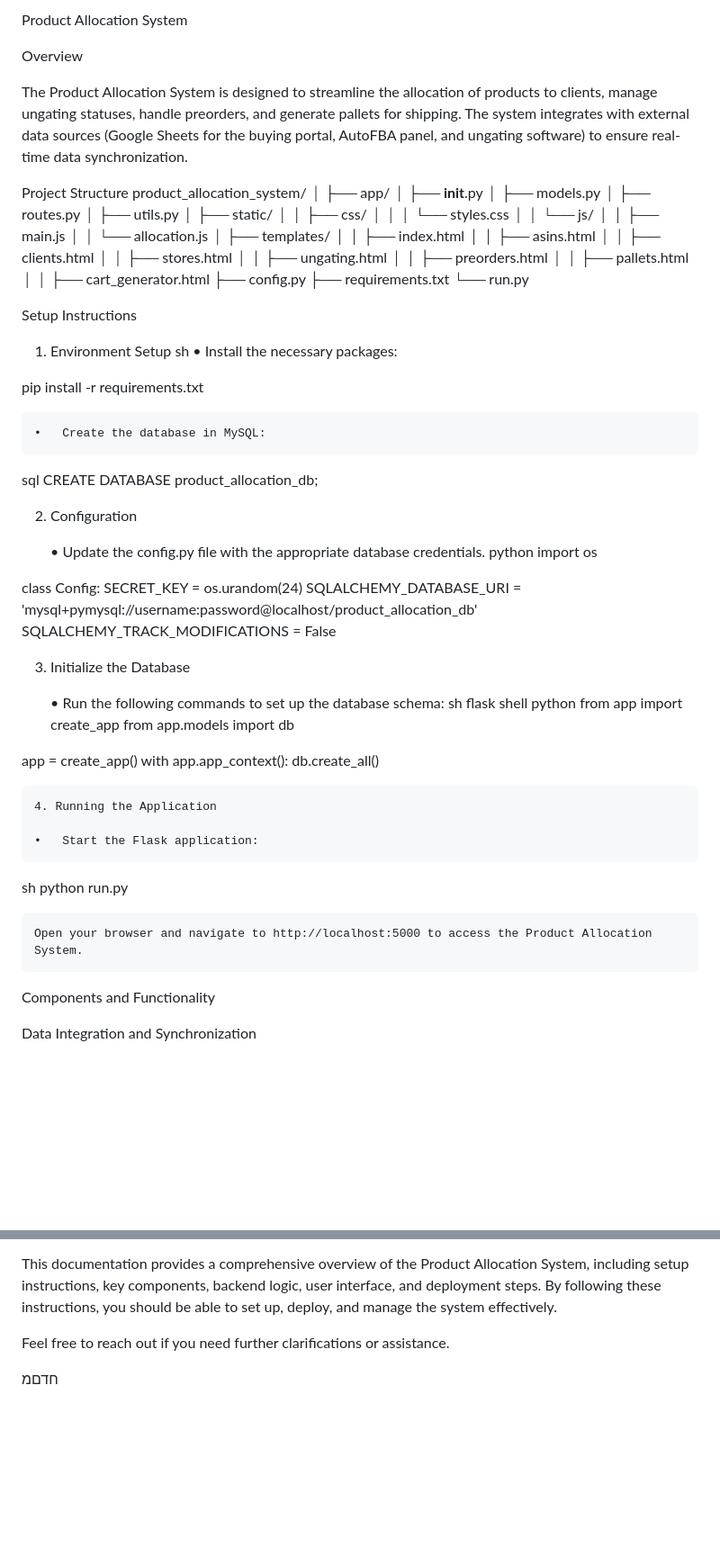
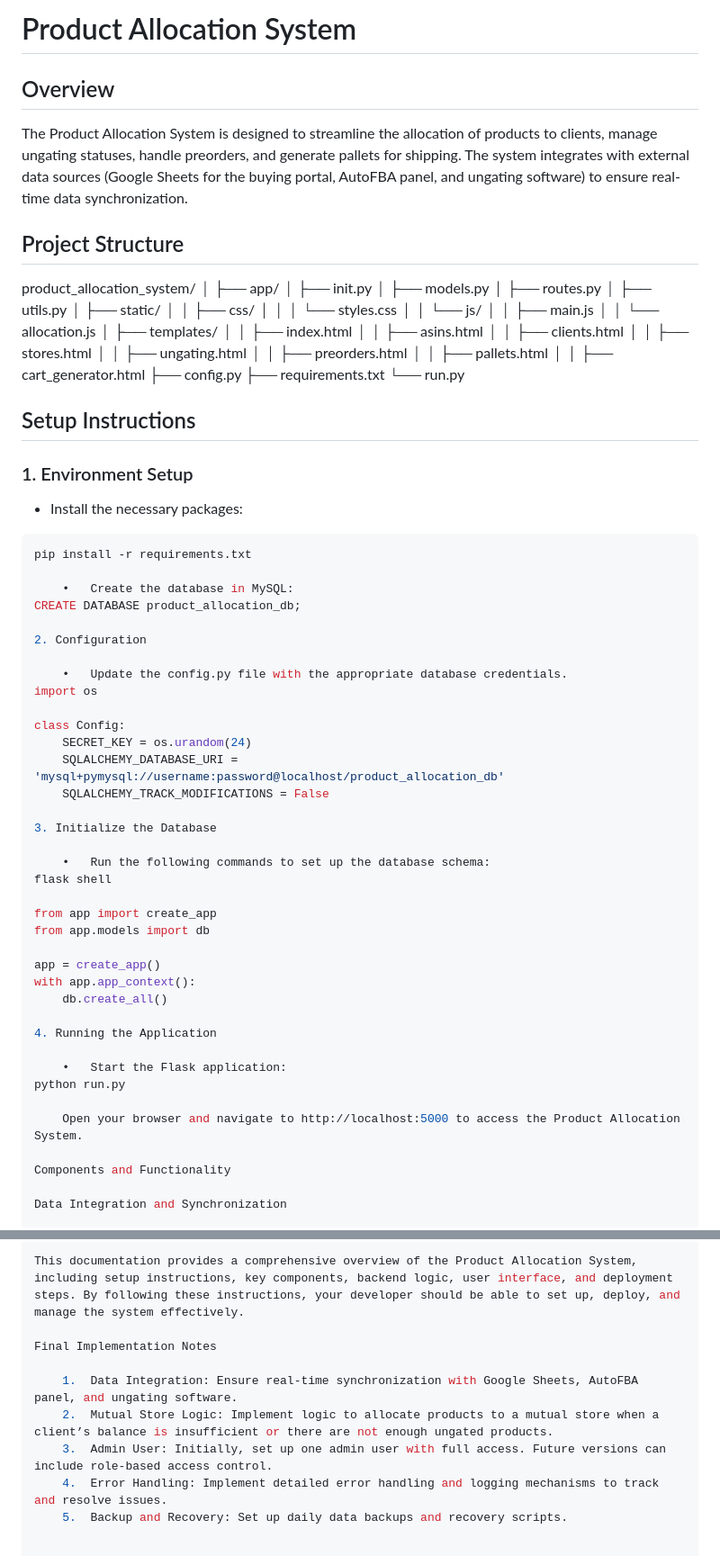
Before and after one commit to Galamzaleg/product_allocation_system-, a Markdown page: README.md, 2 parts joined by grey strips. Shown: that part at 90% size. GitHub-like rendering; blank space fills up the shorter version.

````diff
--- a/README.md
+++ b/README.md
@@ -1,15 +1,15 @@
-Product Allocation System
+# Product Allocation System
 
-Overview
+## Overview
 
 The Product Allocation System is designed to streamline the allocation of products to clients, manage ungating statuses, handle preorders, and generate pallets for shipping. The system integrates with external data sources (Google Sheets for the buying portal, AutoFBA panel, and ungating software) to ensure real-time data synchronization.
 
+## Project Structure
 
-Project Structure
 product_allocation_system/
 │
 ├── app/
-│   ├── __init__.py
+│   ├── init.py
 │   ├── models.py
 │   ├── routes.py
 │   ├── utils.py
@@ -32,23 +32,21 @@ product_allocation_system/
 ├── requirements.txt
 └── run.py
 
+## Setup Instructions
 
-Setup Instructions
+### 1. Environment Setup
 
-1. Environment Setup
-sh
-	•	Install the necessary packages:
+- Install the necessary packages:
 
+```sh
 pip install -r requirements.txt
 
 	•	Create the database in MySQL:
- sql
- CREATE DATABASE product_allocation_db;
+CREATE DATABASE product_allocation_db;
 
- 2. Configuration
+2. Configuration
 
 	•	Update the config.py file with the appropriate database credentials.
-python
 import os
 
 class Config:
@@ -59,23 +57,21 @@ class Config:
 3. Initialize the Database
 
 	•	Run the following commands to set up the database schema:
-    sh
-   flask shell
-   python
-   from app import create_app
+flask shell
+
+from app import create_app
 from app.models import db
 
 app = create_app()
 with app.app_context():
     db.create_all()
 
-    4. Running the Application
+4. Running the Application
 
 	•	Start the Flask application:
- sh
- python run.py
+python run.py
 
- 	Open your browser and navigate to http://localhost:5000 to access the Product Allocation System.
+	Open your browser and navigate to http://localhost:5000 to access the Product Allocation System.
 
 Components and Functionality
 
@@ -161,8 +259,11 @@ Example Workflow
 Conclusion
 
-This documentation provides a comprehensive overview of the Product Allocation System, including setup instructions, key components, backend logic, user interface, and deployment steps. By following these instructions, you should be able to set up, deploy, and manage the system effectively.
+This documentation provides a comprehensive overview of the Product Allocation System, including setup instructions, key components, backend logic, user interface, and deployment steps. By following these instructions, your developer should be able to set up, deploy, and manage the system effectively.
 
-Feel free to reach out if you need further clarifications or assistance.
+Final Implementation Notes
 
-
-חדםמ
+	1.	Data Integration: Ensure real-time synchronization with Google Sheets, AutoFBA panel, and ungating software.
+	2.	Mutual Store Logic: Implement logic to allocate products to a mutual store when a client’s balance is insufficient or there are not enough ungated products.
+	3.	Admin User: Initially, set up one admin user with full access. Future versions can include role-based access control.
+	4.	Error Handling: Implement detailed error handling and logging mechanisms to track and resolve issues.
+	5.	Backup and Recovery: Set up daily data backups and recovery scripts.
````
Also changed, not shown: other parts of README.md (+104 -2 lines).
